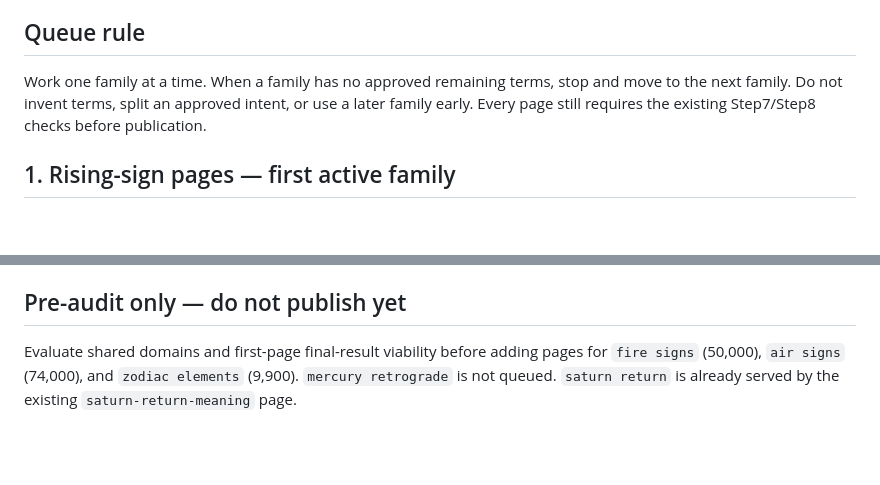
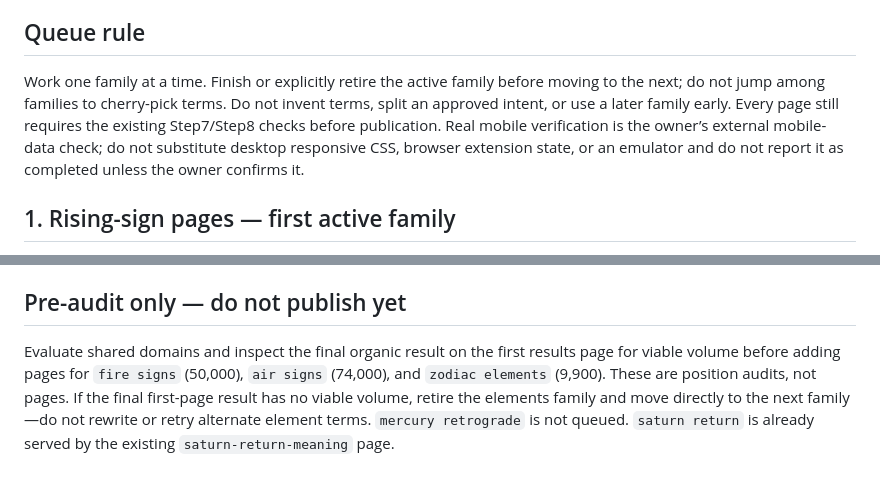
Before and after one commit to lewisslee/horoscopetools-automation, a Markdown page: outputs/birth-chart-cycle-second-batch.md, 2 parts joined by grey strips. Rendered like a GitHub page; blank space fills up the shorter version.

Commit message:
Clarify family queue and element audit rules

```diff
--- a/outputs/birth-chart-cycle-second-batch.md
+++ b/outputs/birth-chart-cycle-second-batch.md
@@ -4,7 +4,7 @@ Recorded 2026-11-05. Monthly volumes below are user-provided US 12-month average
 
 ## Queue rule
 
-Work one family at a time. When a family has no approved remaining terms, stop and move to the next family. Do not invent terms, split an approved intent, or use a later family early. Every page still requires the existing Step7/Step8 checks before publication.
+Work one family at a time. Finish or explicitly retire the active family before moving to the next; do not jump among families to cherry-pick terms. Do not invent terms, split an approved intent, or use a later family early. Every page still requires the existing Step7/Step8 checks before publication. Real mobile verification is the owner’s external mobile-data check; do not substitute desktop responsive CSS, browser extension state, or an emulator and do not report it as completed unless the owner confirms it.
 
 ## 1. Rising-sign pages — first active family
 
@@ -69,4 +69,4 @@ One aspects-family page combines `astrology aspects` (1,900), `conjunction astro
 
 ## Pre-audit only — do not publish yet
 
-Evaluate shared domains and first-page final-result viability before adding pages for `fire signs` (50,000), `air signs` (74,000), and `zodiac elements` (9,900). `mercury retrograde` is not queued. `saturn return` is already served by the existing `saturn-return-meaning` page.
+Evaluate shared domains and inspect the final organic result on the first results page for viable volume before adding pages for `fire signs` (50,000), `air signs` (74,000), and `zodiac elements` (9,900). These are position audits, not pages. If the final first-page result has no viable volume, retire the elements family and move directly to the next family—do not rewrite or retry alternate element terms. `mercury retrograde` is not queued. `saturn return` is already served by the existing `saturn-return-meaning` page.
```
